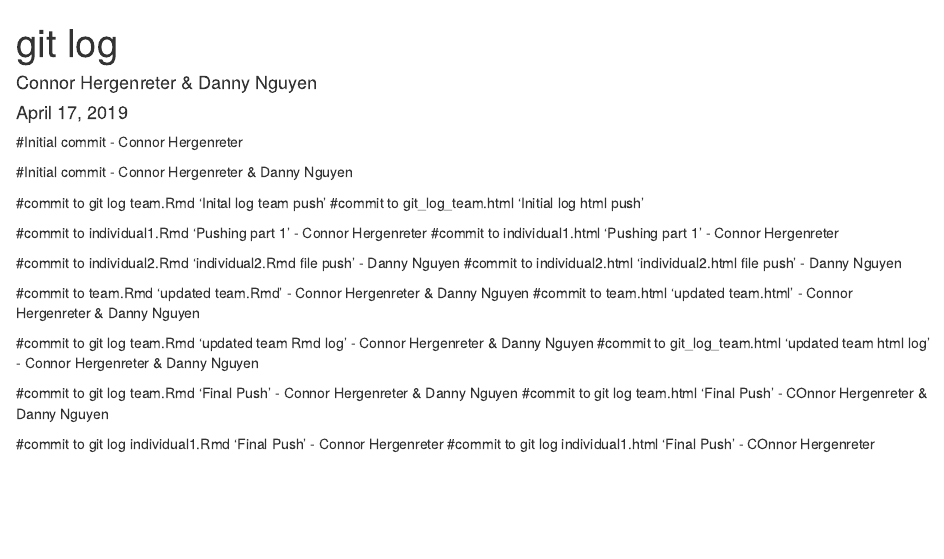
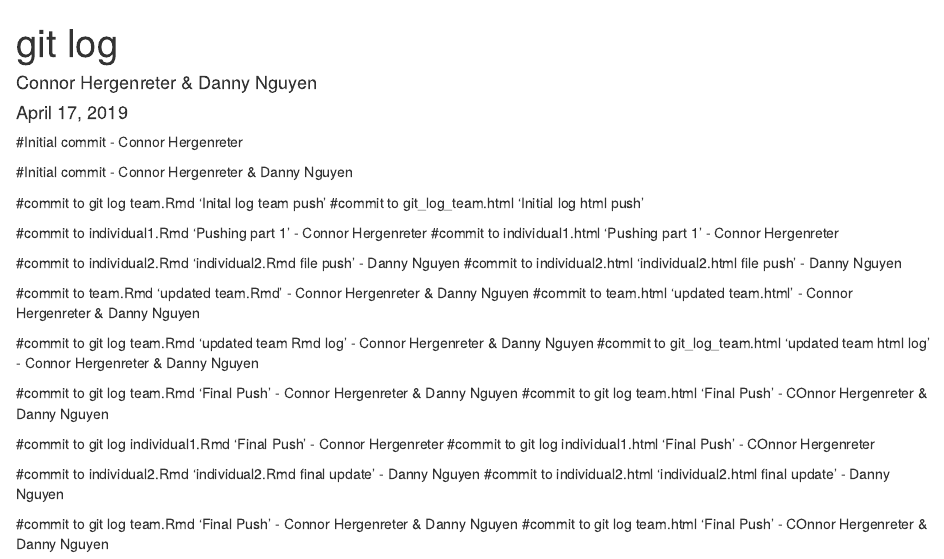
Before and after one commit to chergenreter/ds202_lab5, an R Markdown document (git log team.Rmd): the page in a window 1100 px wide, from its top. Rendered offline with R 4.5, knitr and Pandoc, with nearby package versions.

Commit message:
Final Push

```diff
--- a/git log team.Rmd
+++ b/git log team.Rmd
@@ -34,3 +34,9 @@ output: html_document
 
 #commit to git log individual1.Rmd 'Final Push' - Connor Hergenreter
 #commit to git log individual1.html 'Final Push' - COnnor Hergenreter
+
+#commit to individual2.Rmd 'individual2.Rmd final update' - Danny Nguyen
+#commit to individual2.html 'individual2.html final update' - Danny Nguyen
+
+#commit to git log team.Rmd 'Final Push' - Connor Hergenreter & Danny Nguyen
+#commit to git log team.html 'Final Push' - COnnor Hergenreter & Danny Nguyen
```
